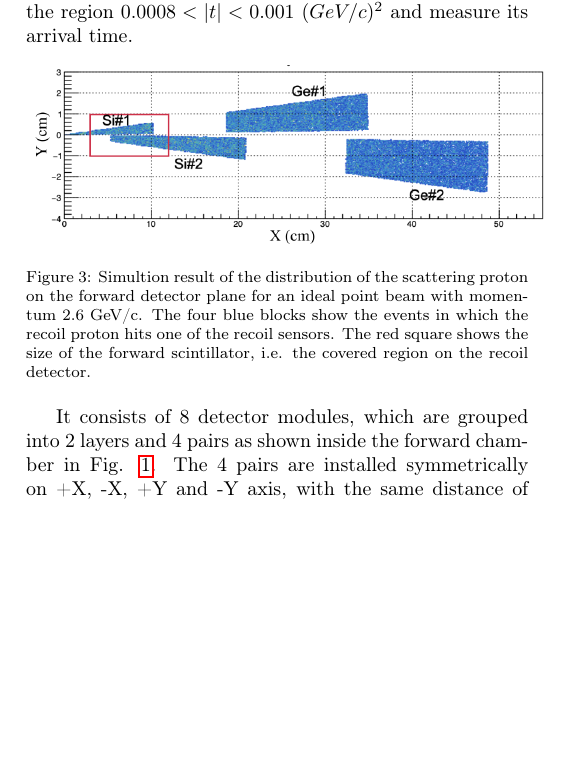
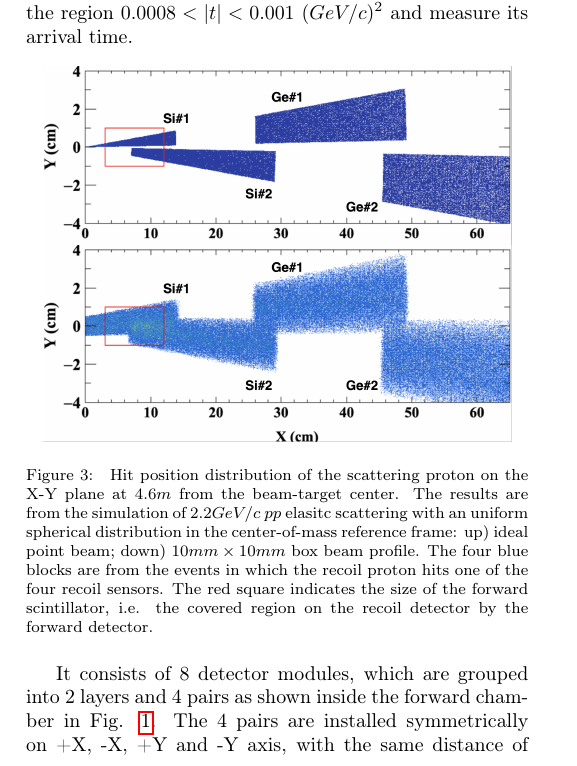
Before and after one commit to ufan/koala_article, a LaTeX paper (daq/nim.tex): part of one column of page 3 of 10, cut so that both start at the same text, the shorter picture padded with empty space. Compiled offline with pdfLaTeX.

Commit message:
[Modify] figure: fwd_acceptance with 2.2GeV results

```diff
--- a/daq/nim.tex
+++ b/daq/nim.tex
@@ -272,14 +272,18 @@ from the elastic scattering over the region \(0.0008 < |t| < 0.001\)
 
 \begin{figure}[htbp]
   \centering
-  \includegraphics[width=0.5\textwidth]{./fwd_acceptance.png}
-  \caption{Simultion result of the distribution of the scattering proton on
-    the forward detector plane for an ideal point beam with momentum 2.6 GeV/c.
+  \includegraphics[width=0.45\textwidth]{./fwd_acceptance.png}
+  \caption{
+    Hit position distribution of the scattering proton on the X-Y plane at $4.6
+    m$ from the beam-target center. The results are from the simulation of $2.2
+    GeV/c$ $pp$ elasitc scattering with an uniform spherical distribution in the
+    center-of-mass reference frame: up) ideal point beam; down) $10mm \times 10mm$ box beam profile.
     % for the elastic scattering events in which
     % the recoil proton hits one of the recoil sensors.
-    The four blue blocks show the events in which the recoil proton hits one of the recoil sensors.
-    The red square shows the size of the forward scintillator, i.e. the covered
-    region on the recoil detector.}
+    The four blue blocks are from the events in which the recoil proton hits one of
+    the four recoil sensors.
+    The red square indicates the size of the forward scintillator, i.e. the covered
+    region on the recoil detector by the forward detector.}
   \label{fig:forward_acceptance}
 \end{figure}
 
```
Also changed, not shown: daq/fwd_acceptance.png, 2 other files.
